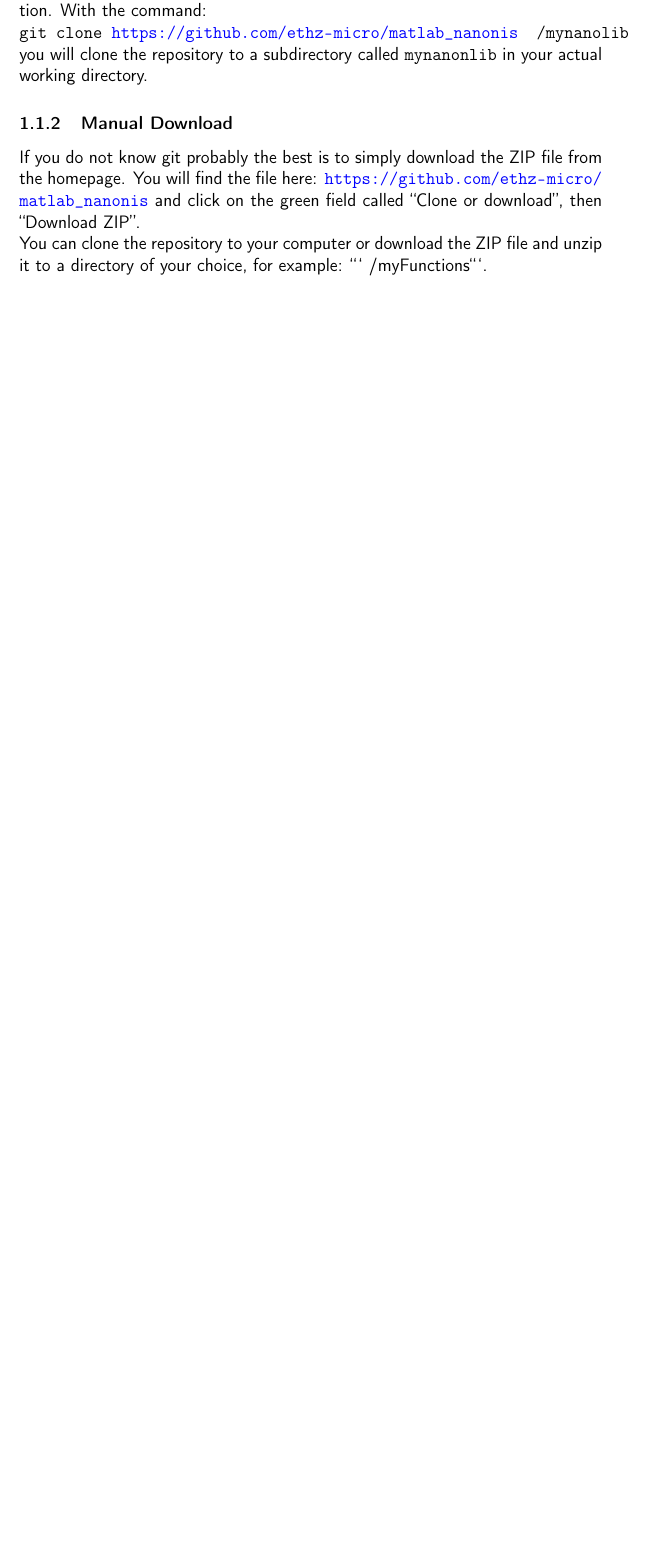
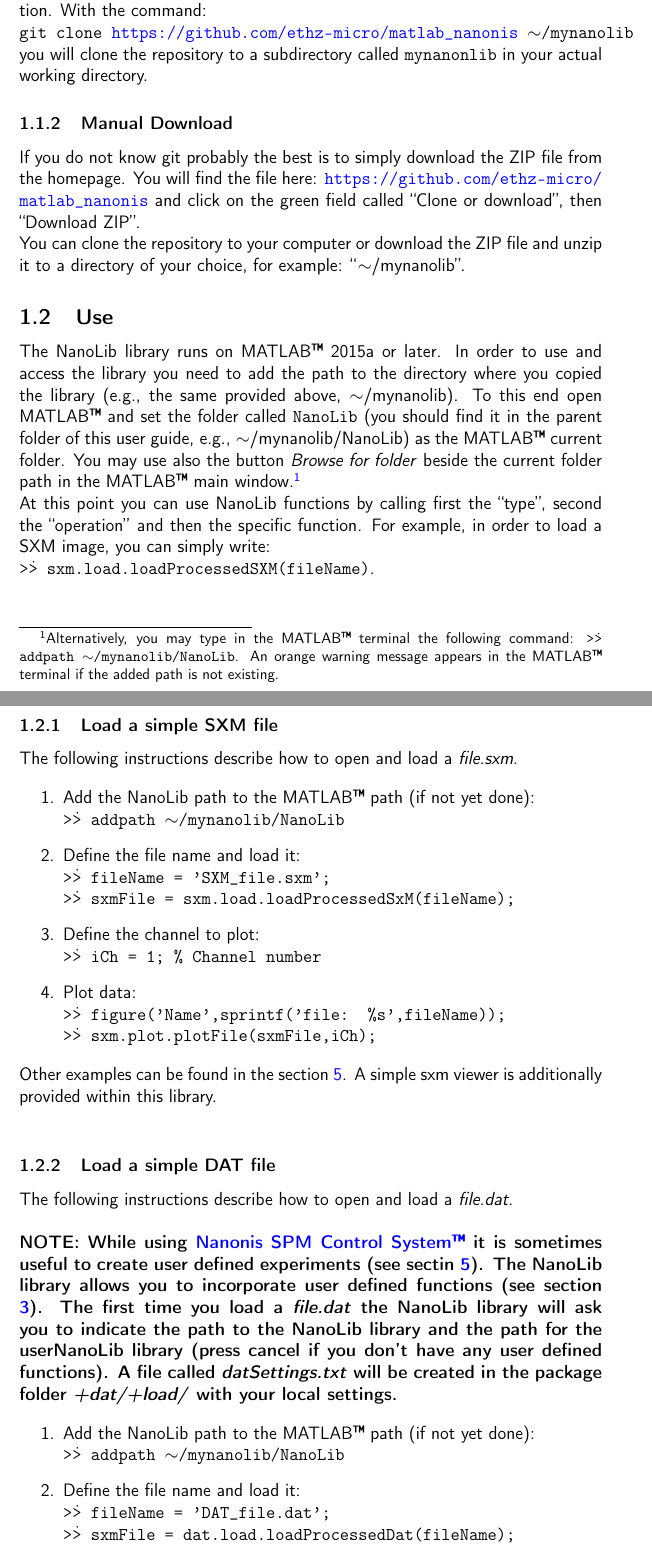
Before and after one commit to ethz-micro/matlab_nanonis, a LaTeX document (Manual/matlabDoc.tex, which reads Manual/install.tex): part of page 4 of 17 before the commit and two parts of pages 4 and 5 of 19 after it, the two joined at a grey line, cut so that both start at the same text, the shorter picture padded with empty space. Compiled offline with pdfLaTeX.

Commit message:
installation updates

````diff
--- a/Manual/install.tex
+++ b/Manual/install.tex
@@ -7,32 +7,62 @@ The preferred way to access the NanoLib is to make use of the free version contr
 
 \subsubsection{Git} \label{git-install}
 If you are familiar to git, you can directly clone the repository to your workstation. With the command: \\
-\texttt{git clone \url{https://github.com/ethz-micro/matlab_nanonis} ~/mynanolib} you will clone the repository to a subdirectory called \texttt{mynanonlib} in your actual working directory.
+\texttt{git clone \url{https://github.com/ethz-micro/matlab_nanonis} $\sim$/mynanolib} you will clone the repository to a subdirectory called \texttt{mynanonlib} in your actual working directory.
+
 \subsubsection{Manual Download} \label{man-install}
 If you do not know git probably the best is to simply download the ZIP file from the homepage. You will find the file here: \url{https://github.com/ethz-micro/matlab_nanonis} and click on the green field called ``Clone or download'', then ``Download ZIP''.
 
-You can clone the repository to your computer or download the ZIP file and unzip it to a directory of your choice, for example: ```~/myFunctions```.
+You can clone the repository to your computer or download the ZIP file and unzip it to a directory of your choice, for example: ``$\sim$/mynanolib''.
 
-%In order to use and access the library you need to add the path to the directory where you copied the library with the ```addpath``` standard function of MatLab. Before you begin with your project just type in the MatLab prompt:
-%```
-%>>> addpath ~/myFunctions
-%```
-%
-%You may use the functions of the library by calling first the ''class'' and then the specific function. For example, in order to load a SXM image, you can simply write ```load.loadSXM```.
-%
-%A simple example of how to load and to plot an image is given below:
-%
-%```matlab
-%% load file
-%fileName = 'SXM_file.sxm';
-%sxmFile = loadSxM.loadProcessedSxM(fileName);
-%
-%%% plot data
-%iCh = 1; % Channel number
-%
-%%plot image
-%figure('Name',sprintf('file: %s',fileName));
-%plotSxM.plotFile(sxmFile,iCh);
-%```
-%
-%This and other examples can be found in the section *Example*.
+
+\subsection{Use}
+
+The NanoLib library runs on \matlab{} 2015a or later.
+In order to use and access the library you need to add the path to the directory where you copied the library (e.g., the same provided above, $\sim$/mynanolib).
+To this end open \matlab{} and set the folder called \texttt{NanoLib} (you should find it in the parent folder of this user guide, e.g., $\sim$/mynanolib/NanoLib) as the \matlab{} current folder.
+You may use also the button \emph{Browse for folder} beside the current folder path in the \matlab{} main window.\footnote{Alternatively, you may type in the \matlab{} terminal the following command: \mcode{addpath $\sim$/mynanolib/NanoLib}.
+An orange warning message appears in the \matlab{} terminal if the added path is not existing.}
+
+At this point you can use NanoLib functions by calling first the ``type'', second the ``operation'' and then the specific function. For example, in order to load a SXM image, you can simply write: \\
+\mcode{sxm.load.loadProcessedSXM(fileName)}.
+
+\newpage
+
+\subsubsection{Load a simple SXM file}
+
+The following instructions describe how to open and load a \emph{file.sxm}.
+
+\begin{enumerate}
+	\item Add the NanoLib path to the \matlab{} path (if not yet done):\\
+	\mcode{addpath $\sim$/mynanolib/NanoLib}
+
+	\item Define the file name and load it:\\
+	\mcode{fileName = 'SXM\_file.sxm';}\\
+	\mcode{sxmFile = sxm.load.loadProcessedSxM(fileName);
+	}
+
+	\item Define the channel to plot:\\
+	\mcode{iCh = 1; \% Channel number}
+
+	\item Plot data:\\
+	\mcode{figure('Name',sprintf('file: \%s',fileName));}\\
+	\mcode{sxm.plot.plotFile(sxmFile,iCh);}
+
+\end{enumerate}
+
+\noindent Other examples can be found in the section \ref{sec::examples}. A simple sxm viewer is additionally provided within this library.\\
+
+\subsubsection{Load a simple DAT file}
+
+The following instructions describe how to open and load a \emph{file.dat}. \\
+
+\noindent \textbf{NOTE: While using \nanonis{} it is sometimes useful to create user defined experiments (see sectin \ref{sec::examples}). The NanoLib library allows you to incorporate user defined functions (see section \ref{sec::dat}). The first time you load a \emph{file.dat} the NanoLib library will ask you to indicate the path to the NanoLib library and the path for the userNanoLib library (press cancel if you don't have any user defined functions). A file called \emph{datSettings.txt} will be created in the package folder \emph{+dat/+load/} with your local settings.
+}
+
+\begin{enumerate}
+	\item Add the NanoLib path to the \matlab{} path (if not yet done):\\
+	\mcode{addpath $\sim$/mynanolib/NanoLib}
+
+	\item Define the file name and load it:\\
+	\mcode{fileName = 'DAT\_file.dat';}\\
+	\mcode{sxmFile = dat.load.loadProcessedDat(fileName);
--- a/Manual/matlabDoc.tex
+++ b/Manual/matlabDoc.tex
@@ -2,13 +2,17 @@
 
 \input{header.tex}
 \usepackage{amsmath}
+
+\newcommand{\mcode}[1]{\texttt{>\.> #1}}
+
 \renewcommand{\familydefault}{\sfdefault}
 \setlength\parindent{0pt}
 
+\newcommand{\+}[1]{\item \textbf{#1}}
 
-\newcommand{\+}[1]{\item \textbf{#1}}
 \newcommand{\nanonis}{\href{http://www.specs-zurich.com/en/home.html;jsessionid=FCD8A587EE447665C3F4A8CC374671EE}{Nanonis SPM Control System\texttrademark}}
 \newcommand{\matlab}{MATLAB\texttrademark}
+
 
 %Title
 \title{NanoLib user guide}
````
Also changed, not shown: Manual/dat.tex (+1 -0 lines), Manual/example.tex (+1 -0 lines), Manual/matlabDoc.pdf, Manual/install.tex (12 more changed lines).
